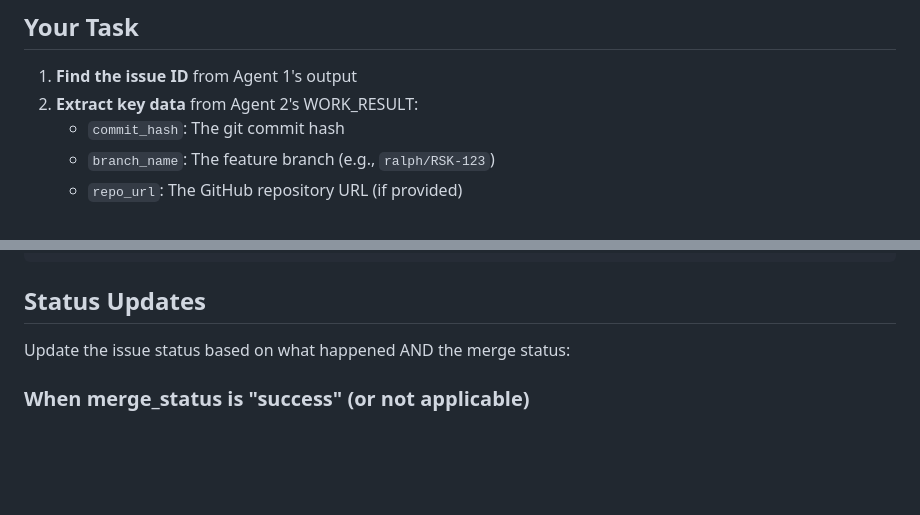
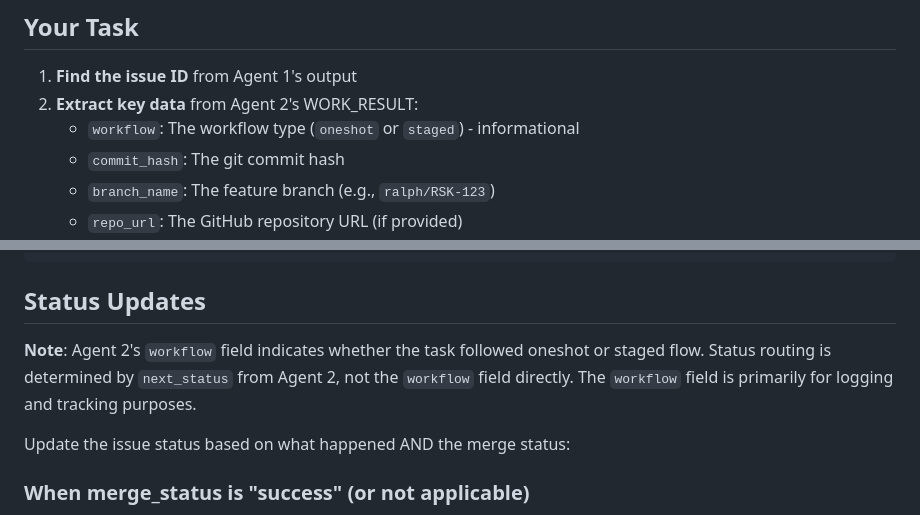
Before and after one commit to leixusam/foundry, a Markdown page: ralph/prompts/agent3-linear-writer.md, 2 parts joined by grey strips. Rendered like a GitHub page; blank space fills up the shorter version.

Commit message:
feat(RSK-28): phase 4 - document workflow field in Agent 3
- Add workflow to list of fields to extract from WORK_RESULT
- Add note clarifying workflow vs next_status for routing
- workflow field is informational for logging/tracking purposes

Co-Authored-By: Claude Opus 4.5 <noreply@anthropic.com>

```diff
--- a/ralph/prompts/agent3-linear-writer.md
+++ b/ralph/prompts/agent3-linear-writer.md
@@ -11,6 +11,7 @@ The context above contains:
 
 1. **Find the issue ID** from Agent 1's output
 2. **Extract key data** from Agent 2's WORK_RESULT:
+   - `workflow`: The workflow type (`oneshot` or `staged`) - informational
    - `commit_hash`: The git commit hash
    - `branch_name`: The feature branch (e.g., `ralph/RSK-123`)
    - `repo_url`: The GitHub repository URL (if provided)
@@ -134,6 +135,8 @@ The following files have conflicts that require human resolution:
 
 ## Status Updates
 
+**Note**: Agent 2's `workflow` field indicates whether the task followed oneshot or staged flow. Status routing is determined by `next_status` from Agent 2, not the `workflow` field directly. The `workflow` field is primarily for logging and tracking purposes.
+
 Update the issue status based on what happened AND the merge status:
 
 ### When merge_status is "success" (or not applicable)
```
